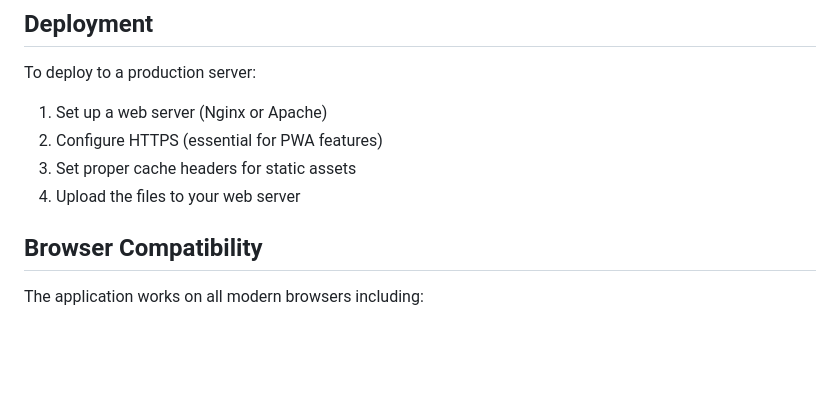
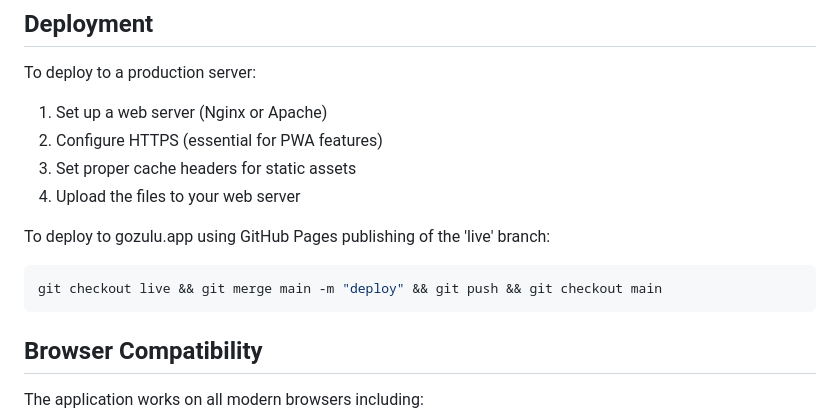
Before and after one commit to smurp/gozulu, a Markdown page: README.md, the part around the change. GitHub-like rendering; blank space fills up the shorter version.

Commit message:
document deployment to gozulu.app on GHPages

````diff
--- a/README.md
+++ b/README.md
@@ -124,6 +124,12 @@ To deploy to a production server:
 3. Set proper cache headers for static assets
 4. Upload the files to your web server
 
+To deploy to gozulu.app using GitHub Pages publishing of the 'live' branch:
+
+```bash
+git checkout live && git merge main -m "deploy" && git push && git checkout main
+```
+
 ## Browser Compatibility
 
 The application works on all modern browsers including:
````
